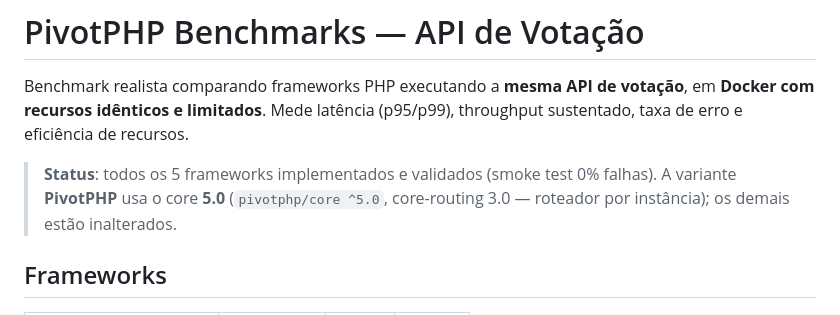
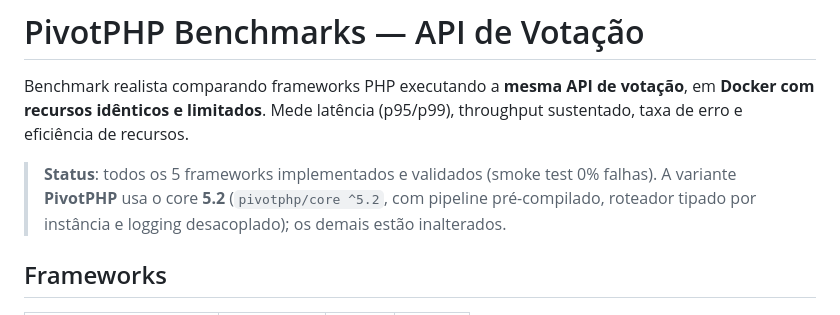
Before and after one commit to PivotPHP/pivotphp-benchmarks, a Markdown page: README.md, the part around the change. Drawn GitHub-style.

Commit message:
docs(readme): update PivotPHP version note to 5.2

```diff
--- a/README.md
+++ b/README.md
@@ -5,8 +5,8 @@ Benchmark realista comparando frameworks PHP executando a **mesma API de votaç
 sustentado, taxa de erro e eficiência de recursos.
 
 > **Status**: todos os 5 frameworks implementados e validados (smoke test 0% falhas).
-> A variante **PivotPHP** usa o core **5.0** (`pivotphp/core ^5.0`, core-routing 3.0 — roteador por
-> instância); os demais estão inalterados.
+> A variante **PivotPHP** usa o core **5.2** (`pivotphp/core ^5.2`, com pipeline pré-compilado,
+> roteador tipado por instância e logging desacoplado); os demais estão inalterados.
 
 ## Frameworks
 
```
